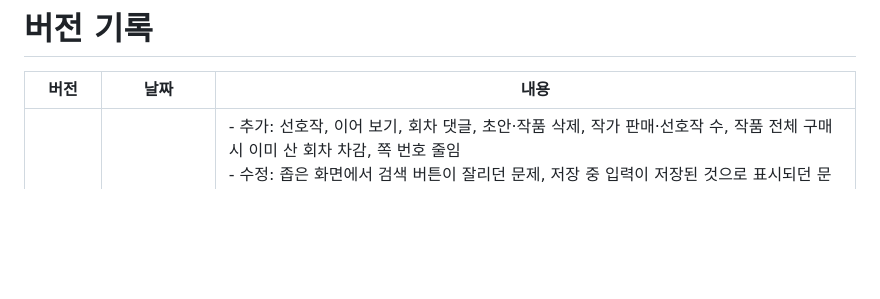
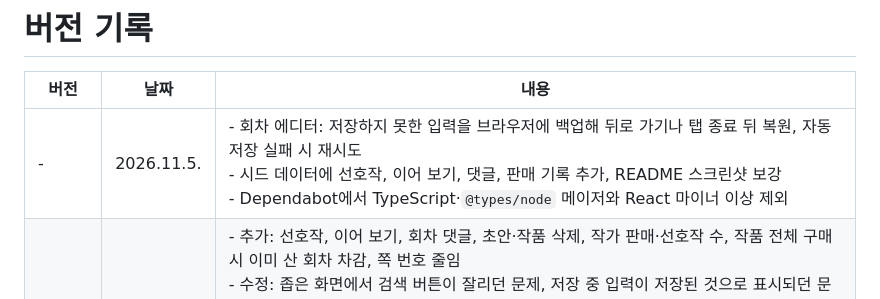
Before and after one commit to ryushin01/RAON-Monorepo, a Markdown page: CHANGELOG.md, the part around the change. Rendered like a GitHub page; blank space fills up the shorter version.

```diff
--- a/CHANGELOG.md
+++ b/CHANGELOG.md
@@ -2,5 +2,6 @@
 
 | 버전   | 날짜       | 내용                                                                                                                                                                                                                                                                                                                                                                                                                                                                                                                                                                                                  |
 | ------ | ---------- | ----------------------------------------------------------------------------------------------------------------------------------------------------------------------------------------------------------------------------------------------------------------------------------------------------------------------------------------------------------------------------------------------------------------------------------------------------------------------------------------------------------------------------------------------------------------------------------------------------- |
+| -      | 2026.11.5. | - 회차 에디터: 저장하지 못한 입력을 브라우저에 백업해 뒤로 가기나 탭 종료 뒤 복원, 자동 저장 실패 시 재시도<br>- 시드 데이터에 선호작, 이어 보기, 댓글, 판매 기록 추가, README 스크린샷 보강<br>- Dependabot에서 TypeScript·`@types/node` 메이저와 React 마이너 이상 제외                                                                                                                                                                                                                                                                                                                             |
 | v0.2.0 | 2026.11.5. | - 추가: 선호작, 이어 보기, 회차 댓글, 초안·작품 삭제, 작가 판매·선호작 수, 작품 전체 구매 시 이미 산 회차 차감, 쪽 번호 줄임<br>- 수정: 좁은 화면에서 검색 버튼이 잘리던 문제, 저장 중 입력이 저장된 것으로 표시되던 문제, 새 회차가 직전 회차를 덮어쓰던 문제, 공개 회차를 저장 없이 나갈 때 경고가 없던 문제, 로그아웃 뒤 숨겨진 화면에 개인 정보가 남던 문제, 동시 가입 시 500 오류, 운영에서 `DATABASE_URL` 누락을 잡지 못하던 문제<br>- 표준: 숨겨진 화면 때문에 `main`과 `id`가 중복되던 문제, 빈 `form action`, 레이블과 네임 불일치, 처리 후 초점 유실, 고정 영역의 초점 가림, 필수 입력 표시 |
 | v0.1.0 | 2026.11.5. | 첫 버전: 일반 회원·작가 로그인, 작품 목록·검색·상세, 뷰어, 장바구니와 코인 결제(가상), 내 서재, 작가 스튜디오와 회차 에디터, CI·도커 이미지 배포 워크플로, CodeRabbit 설정                                                                                                                                                                                                                                                                                                                                                                                                                            |
```
Also changed, not shown: README.md (+4 -0 lines), docs/development.md (+6 -0 lines), docs/images/my.jpg (added), docs/images/studio.jpg, docs/images/viewer-comments.jpg (added), docs/images/viewer.jpg, docs/images/work-detail.jpg.
